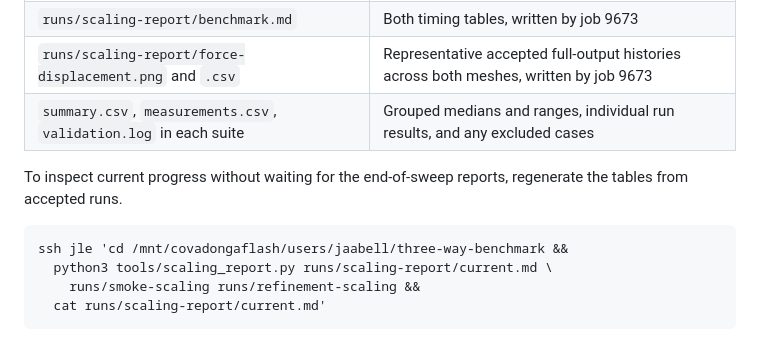
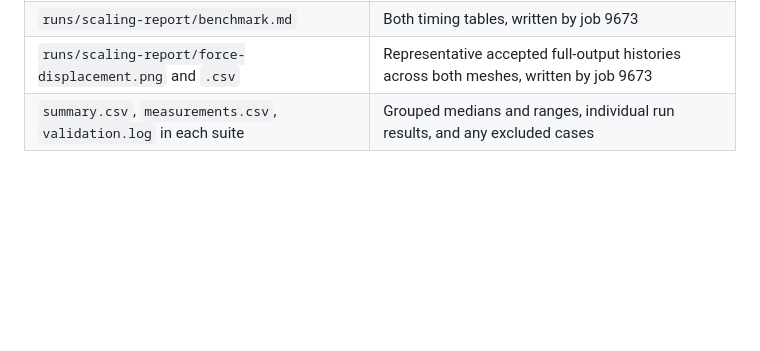
Before and after one commit to jaabell/three-way-benchmark, a Markdown page: results/esmeralda/scaling.md, the part around one of its changes. Drawn GitHub-style; blank space fills up the shorter version.

````diff
--- a/results/esmeralda/scaling.md
+++ b/results/esmeralda/scaling.md
@@ -42,12 +46,3 @@ All paths below are relative to `/mnt/covadongaflash/users/jaabell/three-way-ben
 | `runs/scaling-report/benchmark.md` | Both timing tables, written by job 9673 |
 | `runs/scaling-report/force-displacement.png` and `.csv` | Representative accepted full-output histories across both meshes, written by job 9673 |
 | `summary.csv`, `measurements.csv`, `validation.log` in each suite | Grouped medians and ranges, individual run results, and any excluded cases |
-
-To inspect current progress without waiting for the end-of-sweep reports, regenerate the tables from accepted runs.
-
-```sh
-ssh jle 'cd /mnt/covadongaflash/users/jaabell/three-way-benchmark &&
-  python3 tools/scaling_report.py runs/scaling-report/current.md \
-    runs/smoke-scaling runs/refinement-scaling &&
-  cat runs/scaling-report/current.md'
-```
````
Also changed, not shown: other parts of results/esmeralda/scaling.md (+7 -3 lines), REPORT.md (+2 -0 lines), results/esmeralda/scaling-timings.md (added, +44 -0 lines), results/esmeralda/force-displacement.png, 5 other files.
